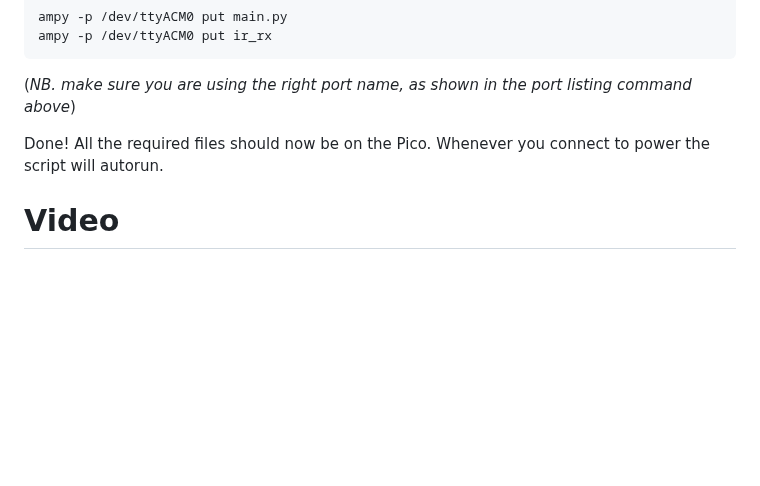
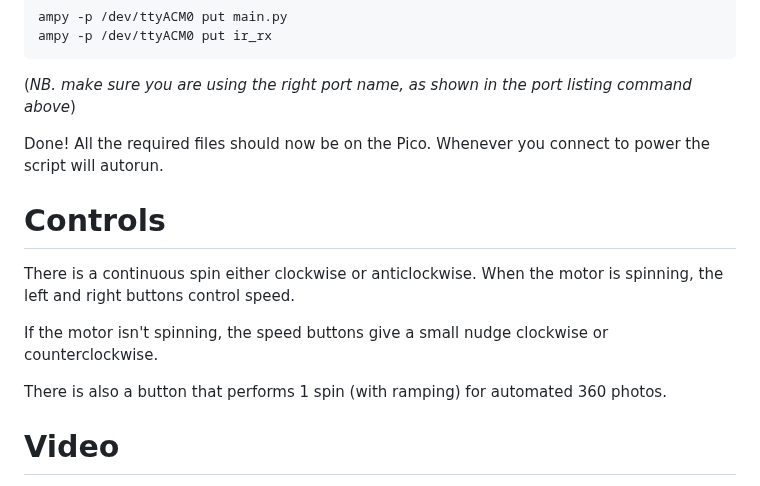
Before and after one commit to veebch/twirly, a Markdown page: README.md, the part around the change. GitHub-like rendering; blank space fills up the shorter version.

Commit message:
Update README.md
Added 360 mode

```diff
--- a/README.md
+++ b/README.md
@@ -57,6 +57,14 @@ ampy -p /dev/ttyACM0 put ir_rx
 
 Done! All the required files should now be on the Pico. Whenever you connect to power the script will autorun.
 
+# Controls
+
+There is a continuous spin either clockwise or anticlockwise. When the motor is spinning, the left and right buttons control speed.
+
+If the motor isn't spinning, the speed buttons give a small nudge clockwise or counterclockwise.
+
+There is also a button that performs 1 spin (with ramping) for automated 360 photos.
+
 # Video
 
 A quick overview of the build and a demo of it in action.
```
